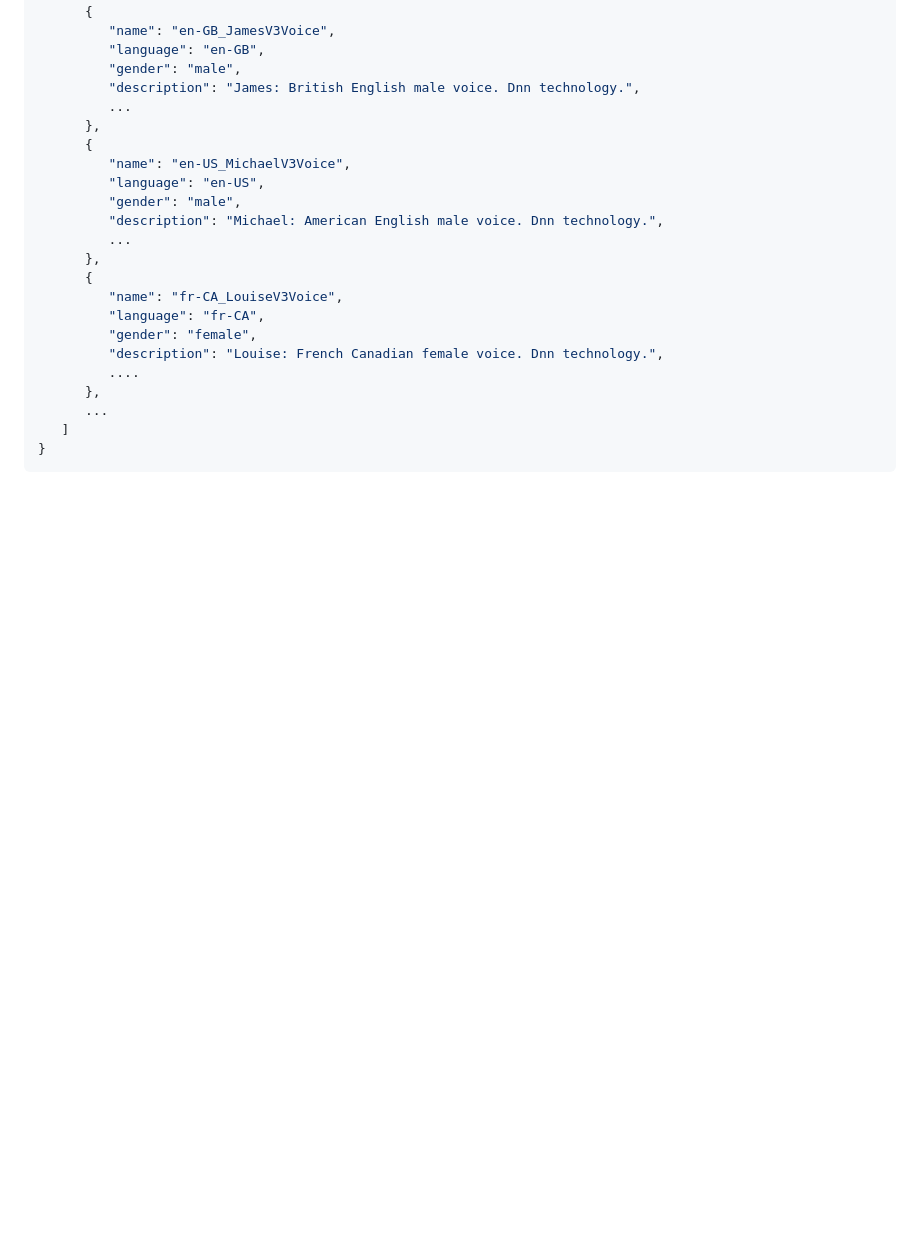
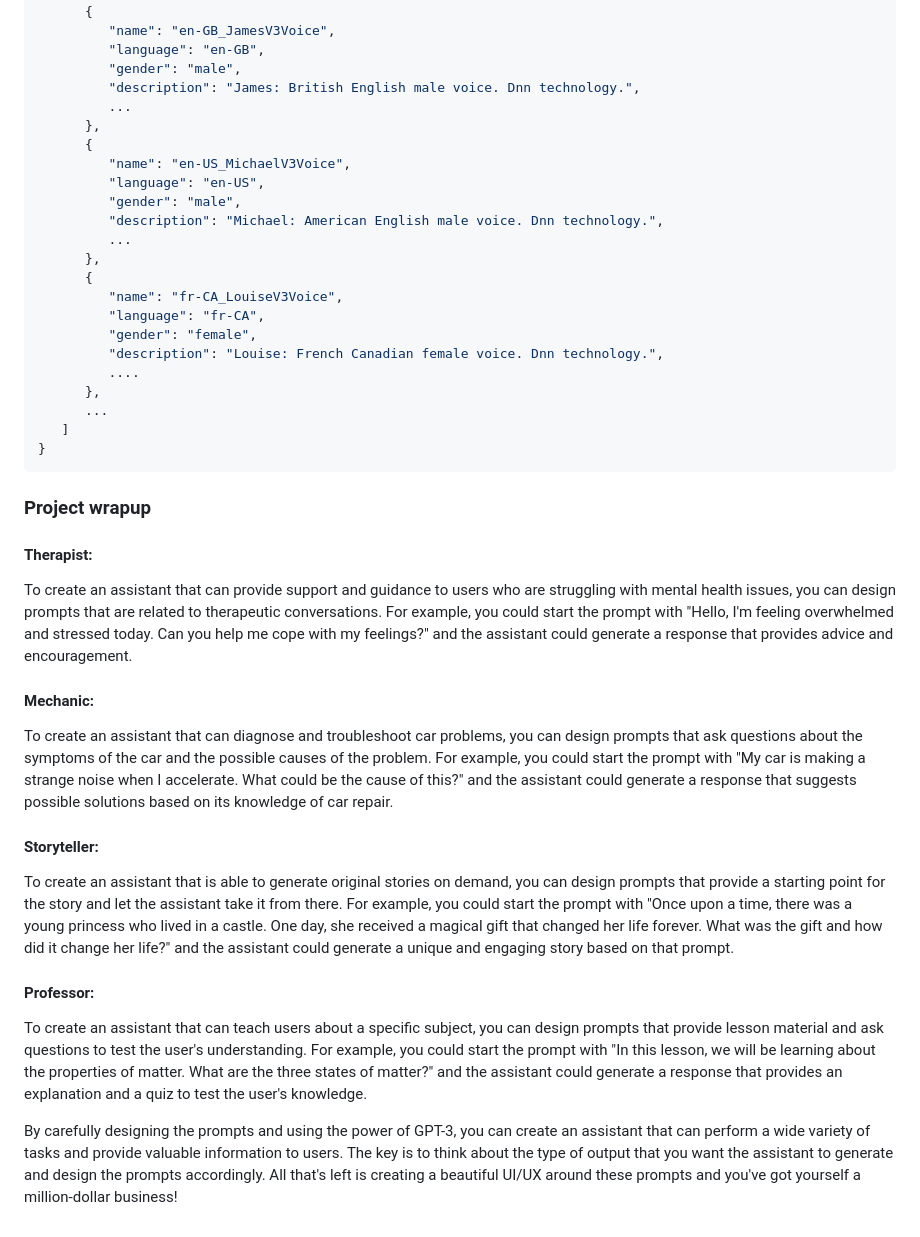
Before and after one commit to skerr4311/ai_projects, a Markdown page: voice_chatbot/README.md, the part around the change. GitHub-like rendering; blank space fills up the shorter version.

Commit message:
optional extra projects

````diff
--- a/voice_chatbot/README.md
+++ b/voice_chatbot/README.md
@@ -99,3 +99,19 @@ You should see a list of a bunch of different voices this model can use. Example
    ]
 }
 ```
+
+### Project wrapup
+
+#### Therapist:
+To create an assistant that can provide support and guidance to users who are struggling with mental health issues, you can design prompts that are related to therapeutic conversations. For example, you could start the prompt with "Hello, I'm feeling overwhelmed and stressed today. Can you help me cope with my feelings?" and the assistant could generate a response that provides advice and encouragement.
+
+#### Mechanic:
+To create an assistant that can diagnose and troubleshoot car problems, you can design prompts that ask questions about the symptoms of the car and the possible causes of the problem. For example, you could start the prompt with "My car is making a strange noise when I accelerate. What could be the cause of this?" and the assistant could generate a response that suggests possible solutions based on its knowledge of car repair.
+
+#### Storyteller:
+To create an assistant that is able to generate original stories on demand, you can design prompts that provide a starting point for the story and let the assistant take it from there. For example, you could start the prompt with "Once upon a time, there was a young princess who lived in a castle. One day, she received a magical gift that changed her life forever. What was the gift and how did it change her life?" and the assistant could generate a unique and engaging story based on that prompt.
+
+#### Professor:
+To create an assistant that can teach users about a specific subject, you can design prompts that provide lesson material and ask questions to test the user's understanding. For example, you could start the prompt with "In this lesson, we will be learning about the properties of matter. What are the three states of matter?" and the assistant could generate a response that provides an explanation and a quiz to test the user's knowledge.
+
+By carefully designing the prompts and using the power of GPT-3, you can create an assistant that can perform a wide variety of tasks and provide valuable information to users. The key is to think about the type of output that you want the assistant to generate and design the prompts accordingly. All that's left is creating a beautiful UI/UX around these prompts and you've got yourself a million-dollar business!
````
